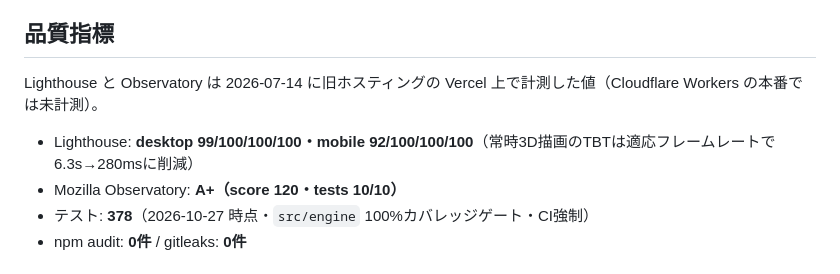
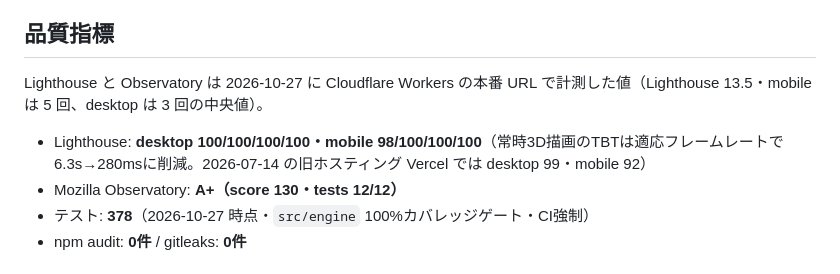
Before and after one commit to tktk7l9/lumen-bloom, a Markdown page: README.md, the part around the change. Rendered like a GitHub page.

Commit message:
docs: README の Lighthouse と Observatory を 2026-10-27 の Workers 本番の実測に更新
Lighthouse 13.5 on the production URL (mobile median of 5, desktop median of 3): mobile 98/100/100/100, desktop 100/100/100/100. Observatory v2: A+ 130, 12/12.

Co-Authored-By: Claude Opus 5.5 <noreply@anthropic.com>

```diff
--- a/README.md
+++ b/README.md
@@ -55,10 +55,10 @@ npm run build       # 型チェック + 本番ビルド
 
 ## 品質指標
 
-Lighthouse と Observatory は 2026-07-14 に旧ホスティングの Vercel 上で計測した値（Cloudflare Workers の本番では未計測）。
+Lighthouse と Observatory は 2026-10-27 に Cloudflare Workers の本番 URL で計測した値（Lighthouse 13.5・mobile は 5 回、desktop は 3 回の中央値）。
 
-- Lighthouse: **desktop 99/100/100/100・mobile 92/100/100/100**（常時3D描画のTBTは適応フレームレートで6.3s→280msに削減）
-- Mozilla Observatory: **A+（score 120・tests 10/10）**
+- Lighthouse: **desktop 100/100/100/100・mobile 98/100/100/100**（常時3D描画のTBTは適応フレームレートで6.3s→280msに削減。2026-07-14 の旧ホスティング Vercel では desktop 99・mobile 92）
+- Mozilla Observatory: **A+（score 130・tests 12/12）**
 - テスト: **378**（2026-10-27 時点・`src/engine` 100%カバレッジゲート・CI強制）
 - npm audit: **0件** / gitleaks: **0件**
 
```
